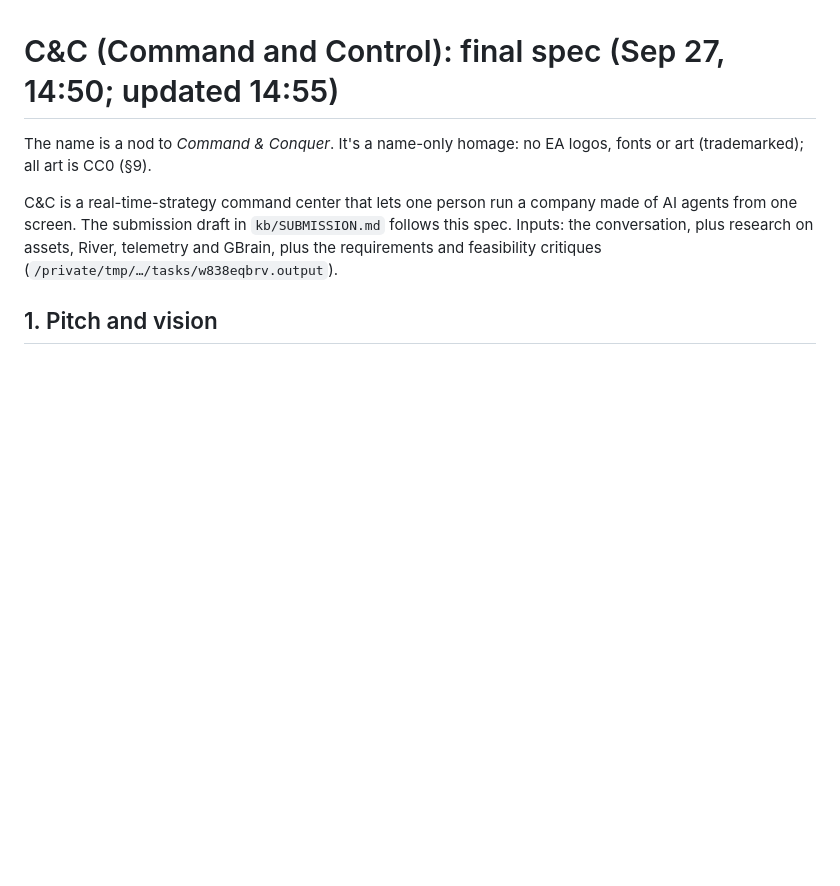
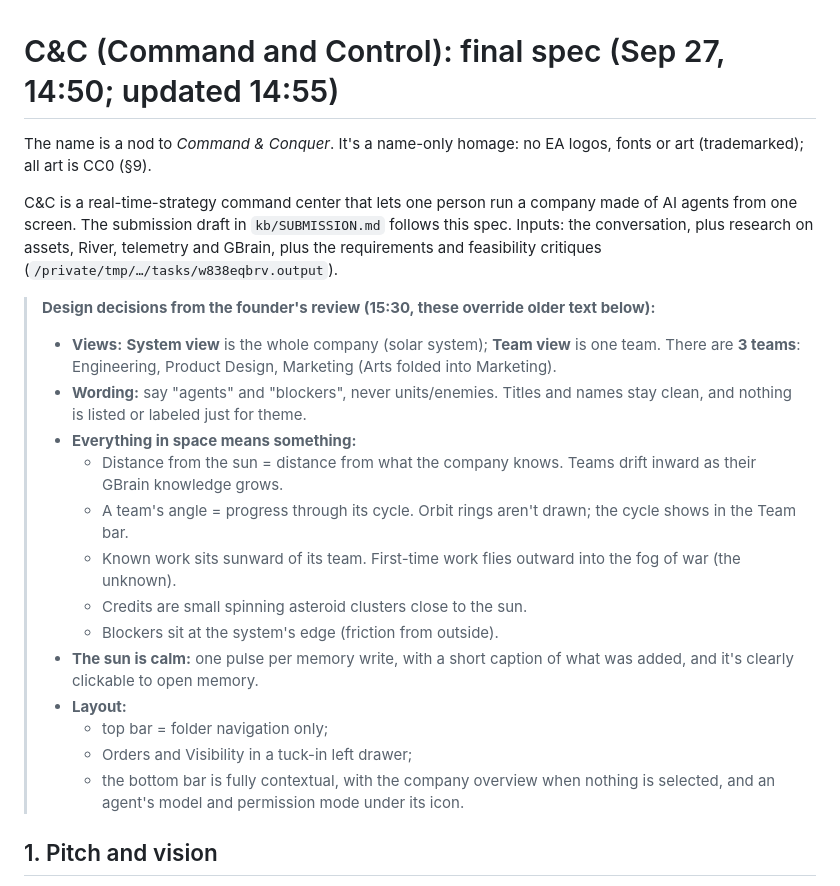
Before and after one commit to VictorChenCA/OYIHack, a Markdown page: app/SPEC.md, the part around the change. Rendered like a GitHub page; blank space fills up the shorter version.

Commit message:
Spec: founder review decisions (System/Team views, 3 teams, meaningful space, calm sun)
Co-Authored-By: Claude Opus 5.5 <noreply@anthropic.com>
Claude-Session: https://claude.ai/code/session_0145Y9Ubjeuj1eJDpf2Ytkx6

```diff
--- a/app/SPEC.md
+++ b/app/SPEC.md
@@ -6,6 +6,23 @@ C&C is a real-time-strategy command center that lets one person run a company ma
 The submission draft in `kb/SUBMISSION.md` follows this spec. Inputs: the conversation, plus research on assets,
 River, telemetry and GBrain, plus the requirements and feasibility critiques
 (`/private/tmp/…/tasks/w838eqbrv.output`).
+
+
+> **Design decisions from the founder's review (15:30, these override older text below):**
+> - **Views:** **System view** is the whole company (solar system); **Team view** is one team. There are **3 teams**:
+>   Engineering, Product Design, Marketing (Arts folded into Marketing).
+> - **Wording:** say "agents" and "blockers", never units/enemies. Titles and names stay clean, and nothing is listed or labeled just for theme.
+> - **Everything in space means something:**
+>   - Distance from the sun = distance from what the company knows. Teams drift inward as their GBrain knowledge grows.
+>   - A team's angle = progress through its cycle. Orbit rings aren't drawn; the cycle shows in the Team bar.
+>   - Known work sits sunward of its team. First-time work flies outward into the fog of war (the unknown).
+>   - Credits are small spinning asteroid clusters close to the sun.
+>   - Blockers sit at the system's edge (friction from outside).
+> - **The sun is calm:** one pulse per memory write, with a short caption of what was added, and it's clearly clickable to open memory.
+> - **Layout:**
+>   - top bar = folder navigation only;
+>   - Orders and Visibility in a tuck-in left drawer;
+>   - the bottom bar is fully contextual, with the company overview when nothing is selected, and an agent's model and permission mode under its icon.
 
 ## 1. Pitch and vision
 - **You control as much as you want, as often as you want, and the system scales to the controller.** A beginner lets the
```
